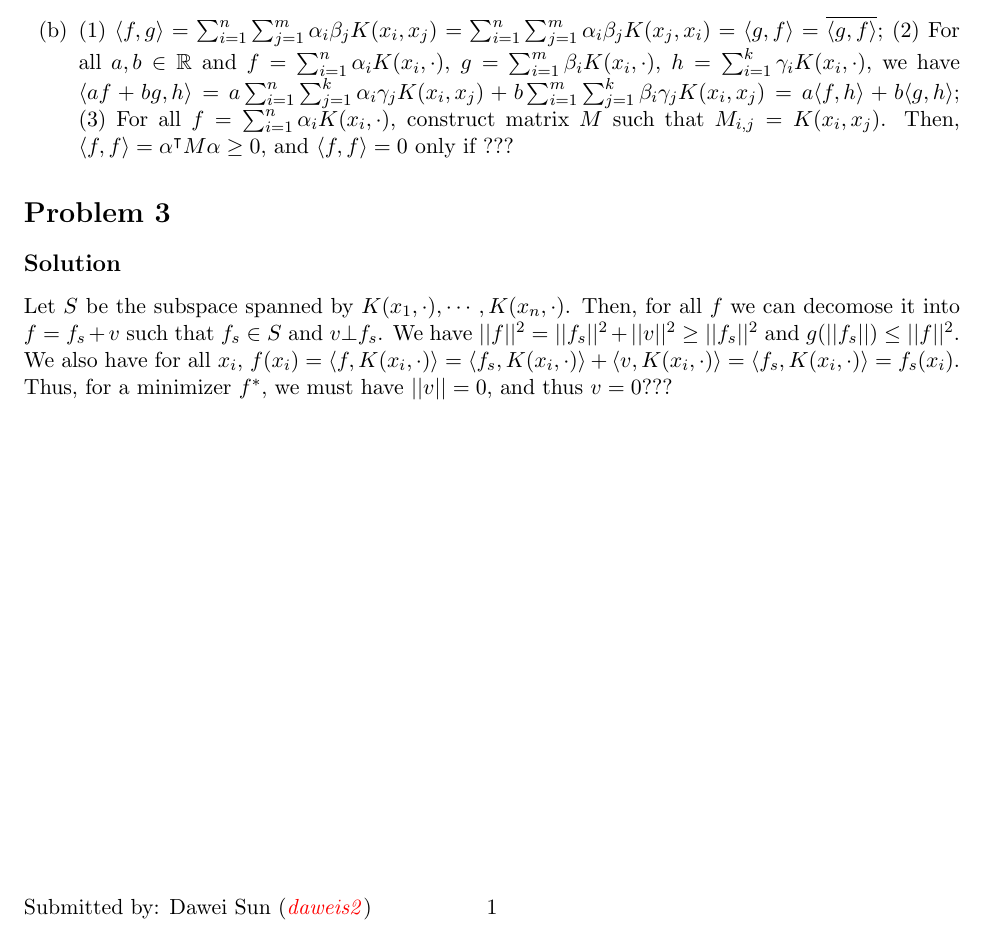
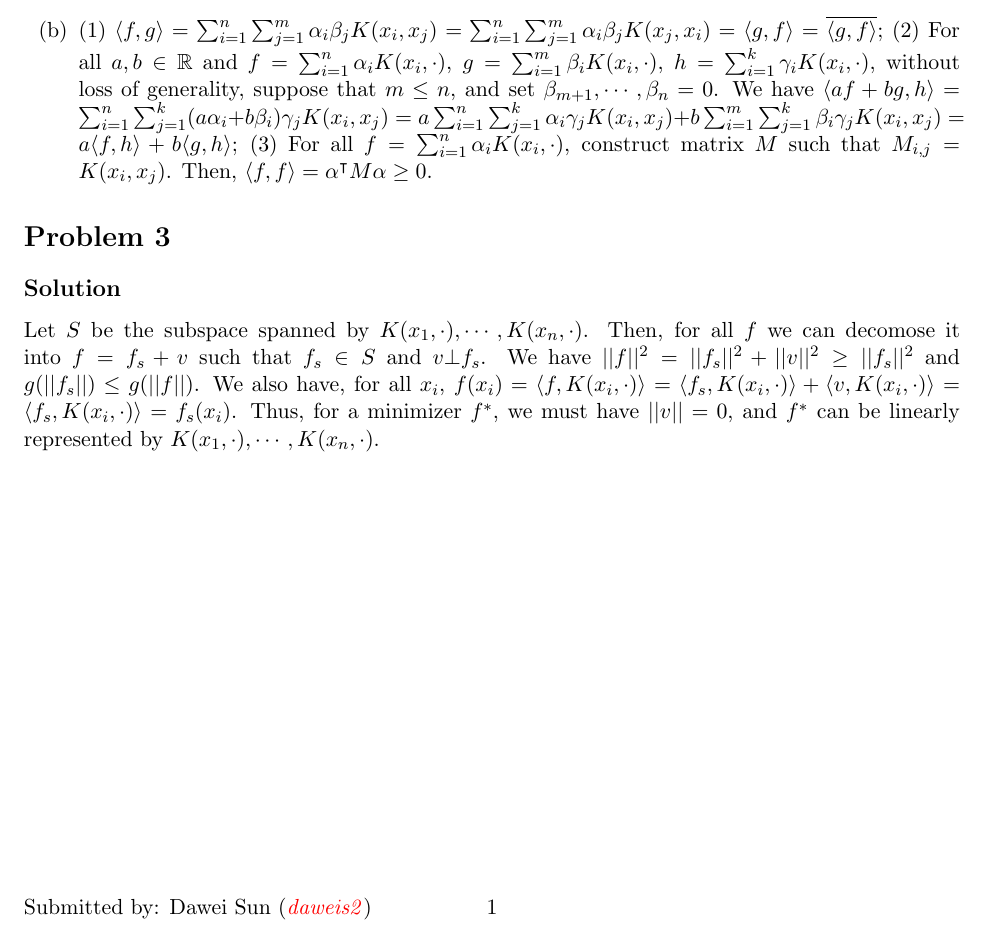
Before and after one commit to sundw2014/homework, a LaTeX problem sheet (ECE543/hw4/hw4.tex): part of the page, cut so that both start at the same text. Compiled offline with pdfLaTeX.

Commit message:
ECE543 hw4

```diff
--- a/ECE543/hw4/hw4.tex
+++ b/ECE543/hw4/hw4.tex
@@ -75,10 +75,12 @@
 \subsection*{Solution}
 \begin{enumerate}[(a)]
   \item For all $x,\ y \in X$, construct a matrix $M = \begin{bmatrix}K(x,x) & K(x,y)\\ K(x,y) & K(y,y)\end{bmatrix}$. Then, $M$ is positive semi-definite. Thus, $\det (M) = K(x,x)K(y,y) - K(x,y)^2 \geq 0$.
-  \item (1) $\langle f,g \rangle = \sum_{i=1}^{n}\sum_{j=1}^{m} \alpha_i \beta_j K(x_i, x_j) = \sum_{i=1}^{n}\sum_{j=1}^{m} \alpha_i \beta_j K(x_j, x_i) = \langle g,f \rangle = \overline{\langle g,f \rangle}$; (2) For all $a,b \in \mathbb{R}$ and $f = \sum_{i=1}^{n} \alpha_i K(x_i, \cdot)$, $g = \sum_{i=1}^{m} \beta_i K(x_i, \cdot)$, $h = \sum_{i=1}^{k} \gamma_i K(x_i, \cdot)$, we have $\langle af+bg, h \rangle = a\sum_{i=1}^{n}\sum_{j=1}^{k} \alpha_i \gamma_j K(x_i, x_j) + b\sum_{i=1}^{m}\sum_{j=1}^{k} \beta_i \gamma_j K(x_i, x_j) = a \langle f,h \rangle + b \langle g,h \rangle$; (3) For all $f = \sum_{i=1}^{n} \alpha_i K(x_i, \cdot)$, construct matrix $M$ such that $M_{i,j} = K(x_i, x_j)$. Then, $\langle f,f \rangle = \alpha^\T M \alpha \geq 0$, and $\langle f,f \rangle = 0$ only if ???
+  \item (1) $\langle f,g \rangle = \sum_{i=1}^{n}\sum_{j=1}^{m} \alpha_i \beta_j K(x_i, x_j) = \sum_{i=1}^{n}\sum_{j=1}^{m} \alpha_i \beta_j K(x_j, x_i) = \langle g,f \rangle = \overline{\langle g,f \rangle}$; (2) For all $a,b \in \mathbb{R}$ and $f = \sum_{i=1}^{n} \alpha_i K(x_i, \cdot)$, $g = \sum_{i=1}^{m} \beta_i K(x_i, \cdot)$, $h = \sum_{i=1}^{k} \gamma_i K(x_i, \cdot)$, without loss of generality, suppose that $m \leq n$, and set $\beta_{m+1},\cdots,\beta_{n} = 0$. We have $\langle af+bg, h \rangle = \sum_{i=1}^{n}\sum_{j=1}^{k} (a\alpha_i + b \beta_i)\gamma_j K(x_i, x_j) = a\sum_{i=1}^{n}\sum_{j=1}^{k} \alpha_i \gamma_j K(x_i, x_j) + b\sum_{i=1}^{m}\sum_{j=1}^{k} \beta_i \gamma_j K(x_i, x_j) = a \langle f,h \rangle + b \langle g,h \rangle$; (3) For all $f = \sum_{i=1}^{n} \alpha_i K(x_i, \cdot)$, construct matrix $M$ such that $M_{i,j} = K(x_i, x_j)$. Then, $\langle f,f \rangle = \alpha^\T M \alpha \geq 0$.
+  % , and $\langle f,f \rangle = 0$ only if ???
 \end{enumerate}
 
 \section*{Problem 3}
 \subsection*{Solution}
-Let $S$ be the subspace spanned by $K(x_1,\cdot), \cdots, K(x_n, \cdot)$. Then, for all $f$ we can decomose it into $f = f_s + v$ such that $f_s \in S$ and $v \bot f_s$. We have $||f||^2 = ||f_s||^2 + ||v||^2 \geq ||f_s||^2$ and $g(||f_s||) \leq ||f||^2$. We also have for all $x_i$, $f(x_i) = \langle f,K(x_i,\cdot) \rangle = \langle f_s,K(x_i,\cdot) \rangle + \langle v,K(x_i,\cdot) \rangle = \langle f_s,K(x_i,\cdot) \rangle = f_s(x_i)$. Thus, for a minimizer $f^*$, we must have $||v|| = 0$, and thus $v = 0$???
+Let $S$ be the subspace spanned by $K(x_1,\cdot), \cdots, K(x_n, \cdot)$. Then, for all $f$ we can decomose it into $f = f_s + v$ such that $f_s \in S$ and $v \bot f_s$. We have $||f||^2 = ||f_s||^2 + ||v||^2 \geq ||f_s||^2$ and $g(||f_s||) \leq g(||f||)$. We also have, for all $x_i$, $f(x_i) = \langle f,K(x_i,\cdot) \rangle = \langle f_s,K(x_i,\cdot) \rangle + \langle v,K(x_i,\cdot) \rangle = \langle f_s,K(x_i,\cdot) \rangle = f_s(x_i)$. Thus, for a minimizer $f^*$, we must have $||v|| = 0$, and $f^*$ can be linearly represented by $K(x_1,\cdot), \cdots, K(x_n, \cdot)$.
+% , and thus $v = 0$???
 \end{document}
```
Also changed, not shown: ECE543/hw4/hw4.pdf.
